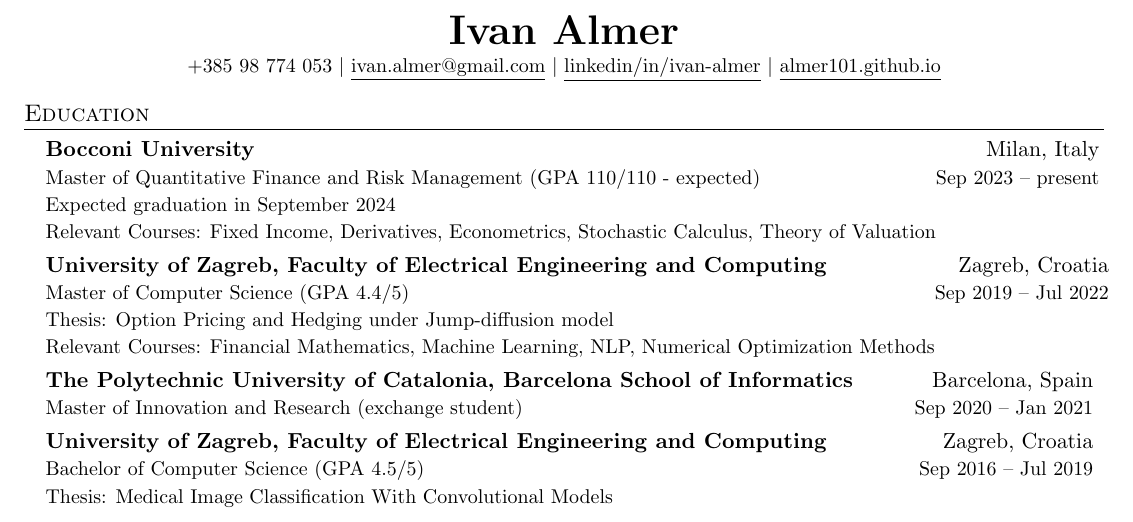
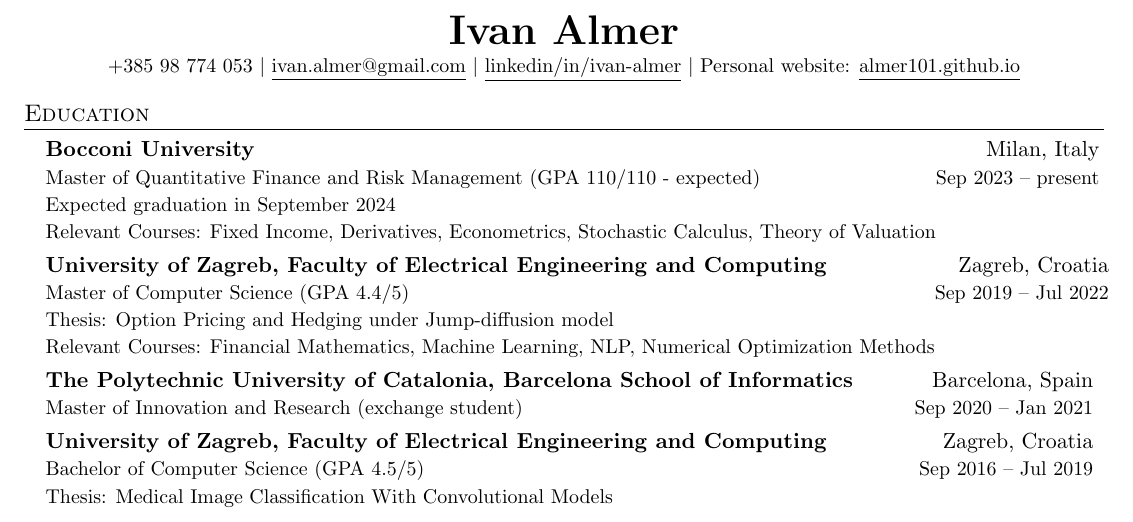
Before and after one commit to almer101/CV, a LaTeX CV (Ivan Almer (Bocconi) - CV.tex): part of the page, cut so that both start at the same text. Compiled offline with pdfLaTeX.

Commit message:
add personal website tag

```diff
--- a/Ivan Almer (Bocconi) - CV.tex
+++ b/Ivan Almer (Bocconi) - CV.tex
@@ -134,7 +134,7 @@
     \textbf{\huge \scshape Ivan Almer} \\ \vspace{2pt}
     \small +385 98 774 053 $|$ \href{mailto:ivan.almer@gmail.com}{\underline{ivan.almer@gmail.com}} $|$
     \href{https://linkedin.com/in/ivan-almer/}{\underline{linkedin/in/ivan-almer}} $|$
-    \href{https://almer101.github.io/intro.html}{\underline{almer101.github.io}}
+    \href{https://almer101.github.io/intro.html}{Personal website: \underline{almer101.github.io}}
 \end{center}
 
 \vspace{-10pt}
```
Also changed, not shown: Ivan Almer (Bocconi) - CV.pdf.
